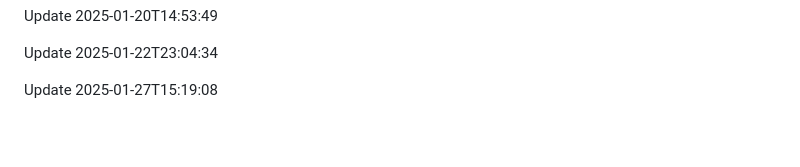
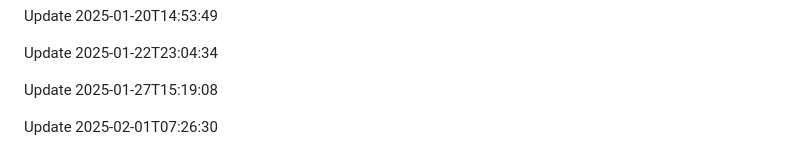
Before and after one commit to htiketun/python-messaging-suite, a Markdown page: README.md, the part around the change. GitHub-like rendering; blank space fills up the shorter version.

```diff
--- a/README.md
+++ b/README.md
@@ -597,3 +597,5 @@ Update 2025-01-20T14:53:49
 Update 2025-01-22T23:04:34
 
 Update 2025-01-27T15:19:08
+
+Update 2025-02-01T07:26:30
```
